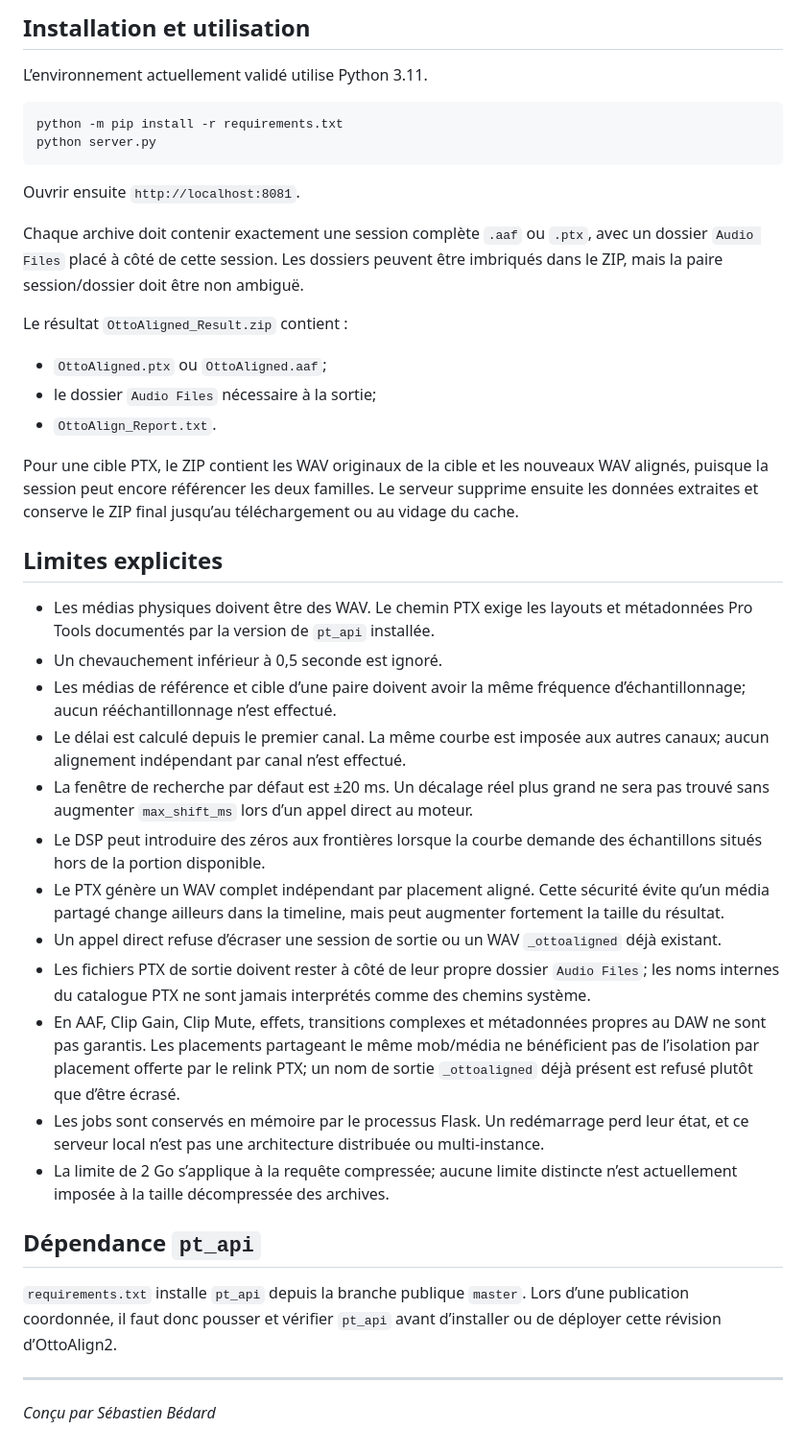
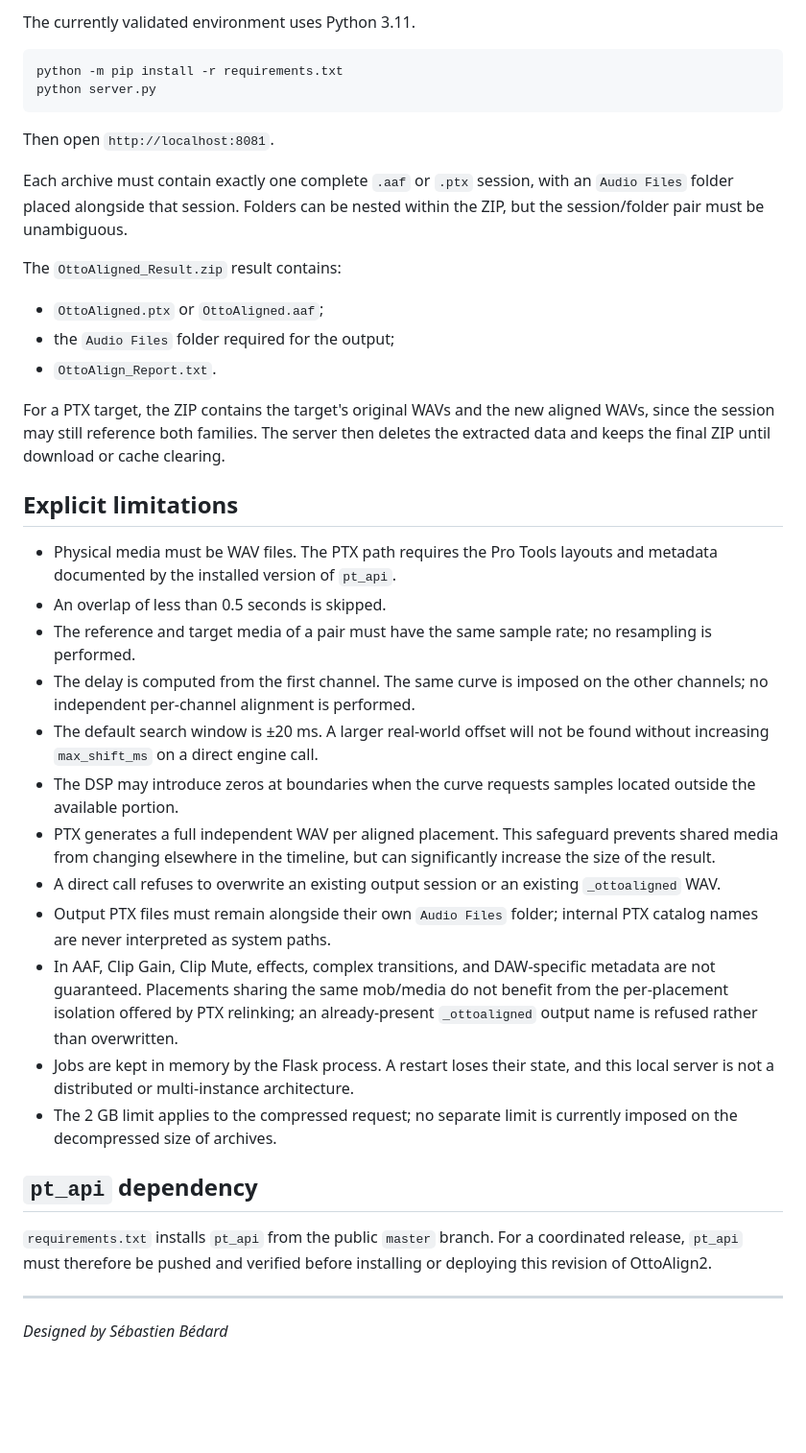
Before and after one commit to sebedard-creator/OttoAlign2, a Markdown page: README.md, the part around one of its changes. Shown at 96% size. Rendered like a GitHub page; blank space fills up the shorter version.

````diff
--- a/README.md
+++ b/README.md
@@ -37,44 +37,42 @@ Le chemin AAF historique écrit des WAV suffixés `_ottoaligned`, modifie les lo
 
-## Installation et utilisation
-
-L’environnement actuellement validé utilise Python 3.11.
+The currently validated environment uses Python 3.11.
 
 ```bash
 python -m pip install -r requirements.txt
 python server.py
 ```
 
-Ouvrir ensuite `http://localhost:8081`.
+Then open `http://localhost:8081`.
 
-Chaque archive doit contenir exactement une session complète `.aaf` ou `.ptx`, avec un dossier `Audio Files` placé à côté de cette session. Les dossiers peuvent être imbriqués dans le ZIP, mais la paire session/dossier doit être non ambiguë.
+Each archive must contain exactly one complete `.aaf` or `.ptx` session, with an `Audio Files` folder placed alongside that session. Folders can be nested within the ZIP, but the session/folder pair must be unambiguous.
 
-Le résultat `OttoAligned_Result.zip` contient :
+The `OttoAligned_Result.zip` result contains:
 
-- `OttoAligned.ptx` ou `OttoAligned.aaf`;
-- le dossier `Audio Files` nécessaire à la sortie;
+- `OttoAligned.ptx` or `OttoAligned.aaf`;
+- the `Audio Files` folder required for the output;
 - `OttoAlign_Report.txt`.
 
-Pour une cible PTX, le ZIP contient les WAV originaux de la cible et les nouveaux WAV alignés, puisque la session peut encore référencer les deux familles. Le serveur supprime ensuite les données extraites et conserve le ZIP final jusqu’au téléchargement ou au vidage du cache.
+For a PTX target, the ZIP contains the target's original WAVs and the new aligned WAVs, since the session may still reference both families. The server then deletes the extracted data and keeps the final ZIP until download or cache clearing.
 
-## Limites explicites
+## Explicit limitations
 
-- Les médias physiques doivent être des WAV. Le chemin PTX exige les layouts et métadonnées Pro Tools documentés par la version de `pt_api` installée.
-- Un chevauchement inférieur à 0,5 seconde est ignoré.
-- Les médias de référence et cible d’une paire doivent avoir la même fréquence d’échantillonnage; aucun rééchantillonnage n’est effectué.
-- Le délai est calculé depuis le premier canal. La même courbe est imposée aux autres canaux; aucun alignement indépendant par canal n’est effectué.
-- La fenêtre de recherche par défaut est ±20 ms. Un décalage réel plus grand ne sera pas trouvé sans augmenter `max_shift_ms` lors d’un appel direct au moteur.
-- Le DSP peut introduire des zéros aux frontières lorsque la courbe demande des échantillons situés hors de la portion disponible.
-- Le PTX génère un WAV complet indépendant par placement aligné. Cette sécurité évite qu’un média partagé change ailleurs dans la timeline, mais peut augmenter fortement la taille du résultat.
-- Un appel direct refuse d’écraser une session de sortie ou un WAV `_ottoaligned` déjà existant.
-- Les fichiers PTX de sortie doivent rester à côté de leur propre dossier `Audio Files`; les noms internes du catalogue PTX ne sont jamais interprétés comme des chemins système.
-- En AAF, Clip Gain, Clip Mute, effets, transitions complexes et métadonnées propres au DAW ne sont pas garantis. Les placements partageant le même mob/média ne bénéficient pas de l’isolation par placement offerte par le relink PTX; un nom de sortie `_ottoaligned` déjà présent est refusé plutôt que d’être écrasé.
-- Les jobs sont conservés en mémoire par le processus Flask. Un redémarrage perd leur état, et ce serveur local n’est pas une architecture distribuée ou multi-instance.
-- La limite de 2 Go s’applique à la requête compressée; aucune limite distincte n’est actuellement imposée à la taille décompressée des archives.
+- Physical media must be WAV files. The PTX path requires the Pro Tools layouts and metadata documented by the installed version of `pt_api`.
+- An overlap of less than 0.5 seconds is skipped.
+- The reference and target media of a pair must have the same sample rate; no resampling is performed.
+- The delay is computed from the first channel. The same curve is imposed on the other channels; no independent per-channel alignment is performed.
+- The default search window is ±20 ms. A larger real-world offset will not be found without increasing `max_shift_ms` on a direct engine call.
+- The DSP may introduce zeros at boundaries when the curve requests samples located outside the available portion.
+- PTX generates a full independent WAV per aligned placement. This safeguard prevents shared media from changing elsewhere in the timeline, but can significantly increase the size of the result.
+- A direct call refuses to overwrite an existing output session or an existing `_ottoaligned` WAV.
+- Output PTX files must remain alongside their own `Audio Files` folder; internal PTX catalog names are never interpreted as system paths.
+- In AAF, Clip Gain, Clip Mute, effects, complex transitions, and DAW-specific metadata are not guaranteed. Placements sharing the same mob/media do not benefit from the per-placement isolation offered by PTX relinking; an already-present `_ottoaligned` output name is refused rather than overwritten.
+- Jobs are kept in memory by the Flask process. A restart loses their state, and this local server is not a distributed or multi-instance architecture.
+- The 2 GB limit applies to the compressed request; no separate limit is currently imposed on the decompressed size of archives.
 
-## Dépendance `pt_api`
+## `pt_api` dependency
 
-`requirements.txt` installe `pt_api` depuis la branche publique `master`. Lors d’une publication coordonnée, il faut donc pousser et vérifier `pt_api` avant d’installer ou de déployer cette révision d’OttoAlign2.
+`requirements.txt` installs `pt_api` from the public `master` branch. For a coordinated release, `pt_api` must therefore be pushed and verified before installing or deploying this revision of OttoAlign2.
 
 ---
 
-*Conçu par Sébastien Bédard*
+*Designed by Sébastien Bédard*
````
Also changed, not shown: other parts of README.md (+22 -22 lines).
